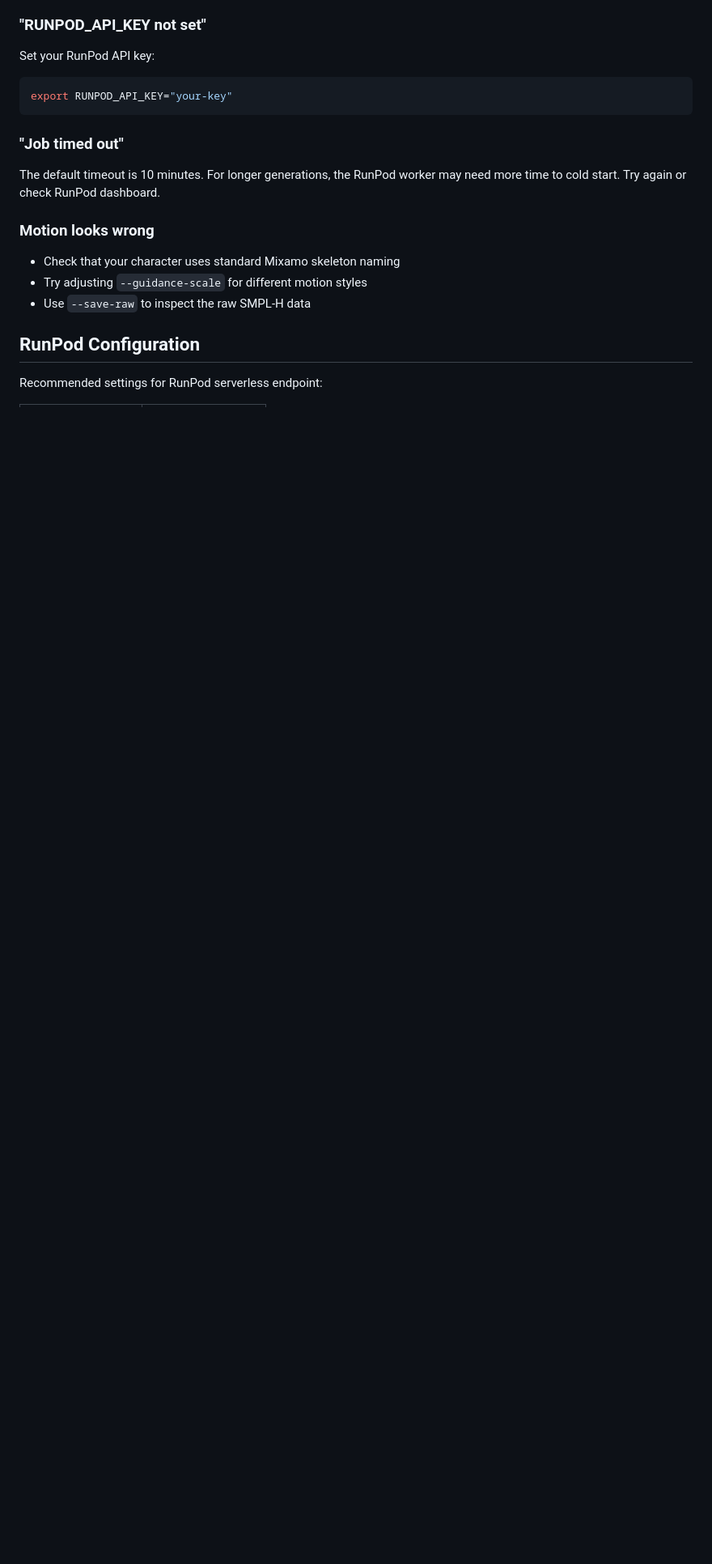
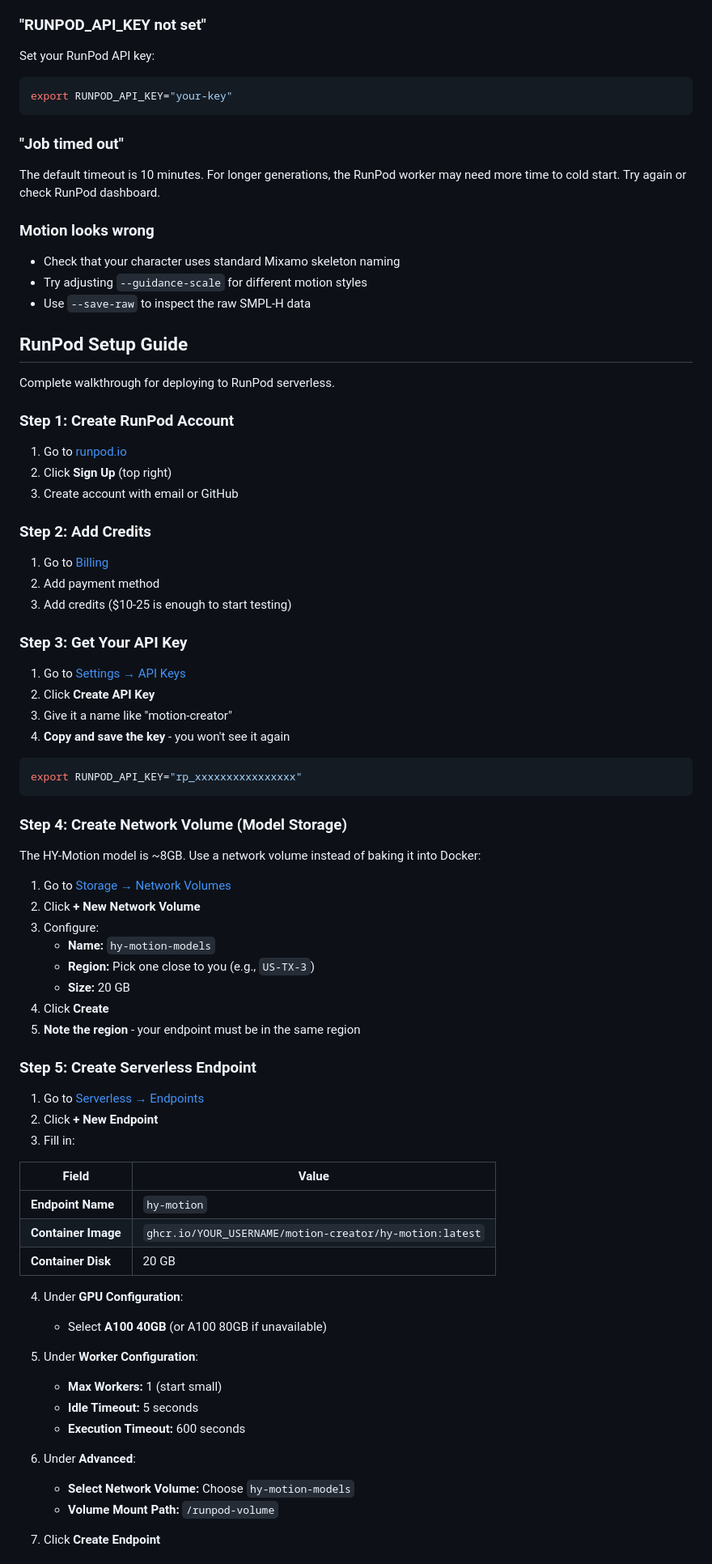
Before and after one commit to alexanderwanyoike/motion-creator, a Markdown page: README.md, the part around one of its changes. Shown at 81% size. Rendered like a GitHub page; blank space fills up the shorter version.

Commit message:
Add detailed RunPod setup guide to README

````diff
--- a/README.md
+++ b/README.md
@@ -206,6 +206,69 @@ The default timeout is 10 minutes. For longer generations, the RunPod worker may
 - Try adjusting `--guidance-scale` for different motion styles
 - Use `--save-raw` to inspect the raw SMPL-H data
 
-## RunPod Configuration
+## RunPod Setup Guide
 
-Recommended settings for RunPod serverless endpoint:
+Complete walkthrough for deploying to RunPod serverless.
+
+### Step 1: Create RunPod Account
+
+1. Go to [runpod.io](https://www.runpod.io)
+2. Click **Sign Up** (top right)
+3. Create account with email or GitHub
+
+### Step 2: Add Credits
+
+1. Go to [Billing](https://www.runpod.io/console/user/billing)
+2. Add payment method
+3. Add credits ($10-25 is enough to start testing)
+
+### Step 3: Get Your API Key
+
+1. Go to [Settings → API Keys](https://www.runpod.io/console/user/settings)
+2. Click **Create API Key**
+3. Give it a name like "motion-creator"
+4. **Copy and save the key** - you won't see it again
+
+```bash
+export RUNPOD_API_KEY="rp_xxxxxxxxxxxxxxxx"
+```
+
+### Step 4: Create Network Volume (Model Storage)
+
+The HY-Motion model is ~8GB. Use a network volume instead of baking it into Docker:
+
+1. Go to [Storage → Network Volumes](https://www.runpod.io/console/user/storage)
+2. Click **+ New Network Volume**
+3. Configure:
+   - **Name:** `hy-motion-models`
+   - **Region:** Pick one close to you (e.g., `US-TX-3`)
+   - **Size:** 20 GB
+4. Click **Create**
+5. **Note the region** - your endpoint must be in the same region
+
+### Step 5: Create Serverless Endpoint
+
+1. Go to [Serverless → Endpoints](https://www.runpod.io/console/serverless)
+2. Click **+ New Endpoint**
+3. Fill in:
+
+| Field | Value |
+|-------|-------|
+| **Endpoint Name** | `hy-motion` |
+| **Container Image** | `ghcr.io/YOUR_USERNAME/motion-creator/hy-motion:latest` |
+| **Container Disk** | 20 GB |
+
+4. Under **GPU Configuration**:
+   - Select **A100 40GB** (or A100 80GB if unavailable)
+
+5. Under **Worker Configuration**:
+   - **Max Workers:** 1 (start small)
+   - **Idle Timeout:** 5 seconds
+   - **Execution Timeout:** 600 seconds
+
+6. Under **Advanced**:
+   - **Select Network Volume:** Choose `hy-motion-models`
+   - **Volume Mount Path:** `/runpod-volume`
+
+7. Click **Create Endpoint**
+
````
Also changed, not shown: other parts of README.md (+26 -12 lines).
